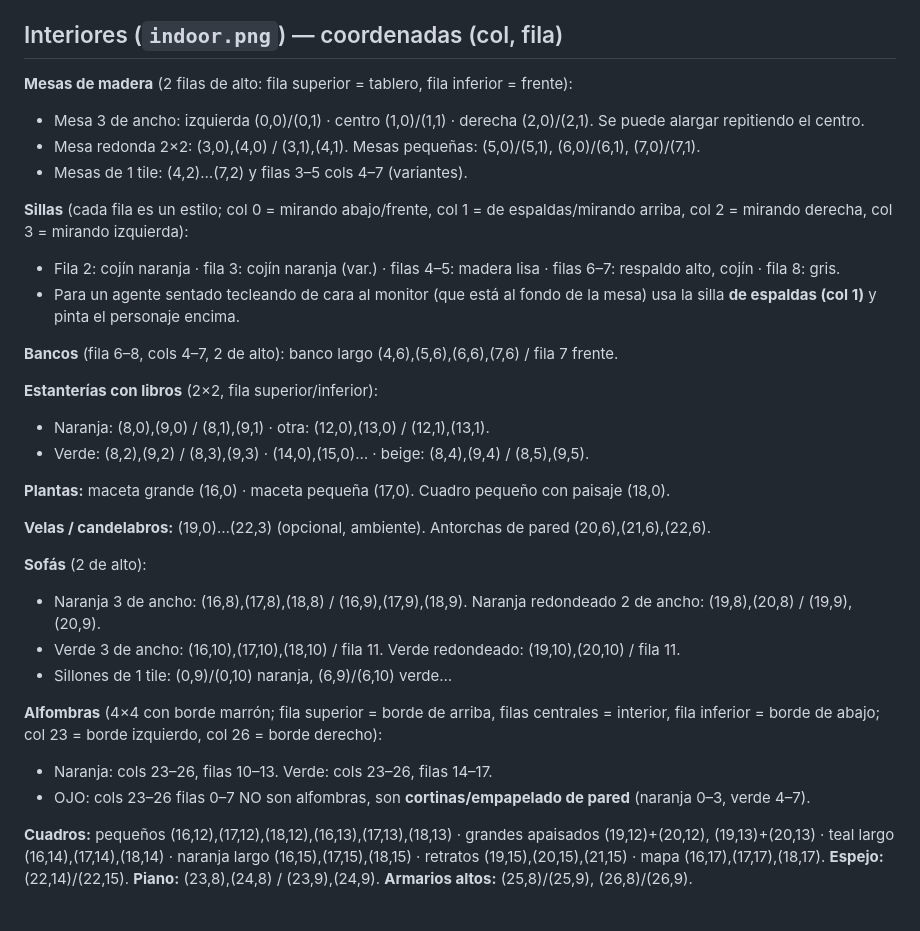
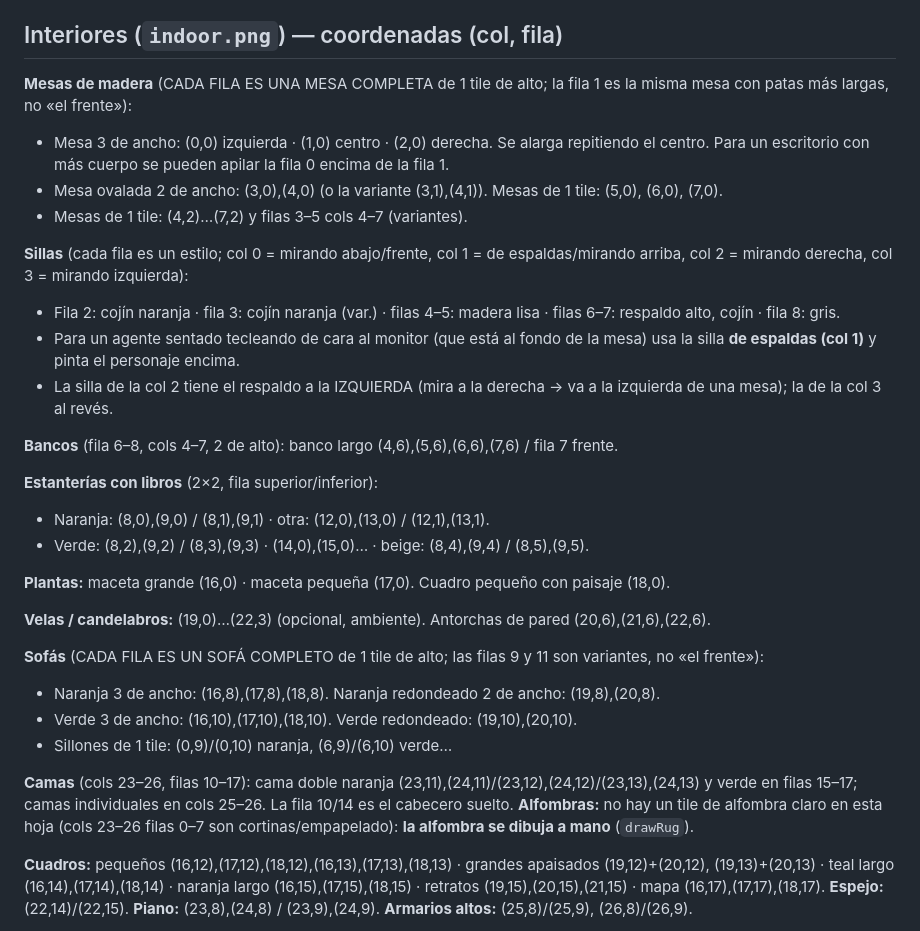
Before and after one commit to jks90/agent-office, a Markdown page: docs/assets-kenney.md, the part around the change. GitHub-like rendering.

Commit message:
docs(assets): mesas y sofás son de una fila; camas en vez de alfombras; orientación de las sillas
Co-Authored-By: Claude Fable 5.1 <noreply@anthropic.com>

```diff
--- a/docs/assets-kenney.md
+++ b/docs/assets-kenney.md
@@ -14,14 +14,15 @@ Las referencias con cuadrícula numerada están en `docs/in-a.png` (interiores c
 
 ## Interiores (`indoor.png`) — coordenadas (col, fila)
 
-**Mesas de madera** (2 filas de alto: fila superior = tablero, fila inferior = frente):
-- Mesa 3 de ancho: izquierda (0,0)/(0,1) · centro (1,0)/(1,1) · derecha (2,0)/(2,1). Se puede alargar repitiendo el centro.
-- Mesa redonda 2×2: (3,0),(4,0) / (3,1),(4,1). Mesas pequeñas: (5,0)/(5,1), (6,0)/(6,1), (7,0)/(7,1).
+**Mesas de madera** (CADA FILA ES UNA MESA COMPLETA de 1 tile de alto; la fila 1 es la misma mesa con patas más largas, no «el frente»):
+- Mesa 3 de ancho: (0,0) izquierda · (1,0) centro · (2,0) derecha. Se alarga repitiendo el centro. Para un escritorio con más cuerpo se pueden apilar la fila 0 encima de la fila 1.
+- Mesa ovalada 2 de ancho: (3,0),(4,0) (o la variante (3,1),(4,1)). Mesas de 1 tile: (5,0), (6,0), (7,0).
 - Mesas de 1 tile: (4,2)…(7,2) y filas 3–5 cols 4–7 (variantes).
 
 **Sillas** (cada fila es un estilo; col 0 = mirando abajo/frente, col 1 = de espaldas/mirando arriba, col 2 = mirando derecha, col 3 = mirando izquierda):
 - Fila 2: cojín naranja · fila 3: cojín naranja (var.) · filas 4–5: madera lisa · filas 6–7: respaldo alto, cojín · fila 8: gris.
 - Para un agente sentado tecleando de cara al monitor (que está al fondo de la mesa) usa la silla **de espaldas (col 1)** y pinta el personaje encima.
+- La silla de la col 2 tiene el respaldo a la IZQUIERDA (mira a la derecha → va a la izquierda de una mesa); la de la col 3 al revés.
 
 **Bancos** (fila 6–8, cols 4–7, 2 de alto): banco largo (4,6),(5,6),(6,6),(7,6) / fila 7 frente.
 
@@ -33,14 +34,13 @@ Las referencias con cuadrícula numerada están en `docs/in-a.png` (interiores c
 
 **Velas / candelabros:** (19,0)…(22,3) (opcional, ambiente). Antorchas de pared (20,6),(21,6),(22,6).
 
-**Sofás** (2 de alto):
-- Naranja 3 de ancho: (16,8),(17,8),(18,8) / (16,9),(17,9),(18,9). Naranja redondeado 2 de ancho: (19,8),(20,8) / (19,9),(20,9).
-- Verde 3 de ancho: (16,10),(17,10),(18,10) / fila 11. Verde redondeado: (19,10),(20,10) / fila 11.
+**Sofás** (CADA FILA ES UN SOFÁ COMPLETO de 1 tile de alto; las filas 9 y 11 son variantes, no «el frente»):
+- Naranja 3 de ancho: (16,8),(17,8),(18,8). Naranja redondeado 2 de ancho: (19,8),(20,8).
+- Verde 3 de ancho: (16,10),(17,10),(18,10). Verde redondeado: (19,10),(20,10).
 - Sillones de 1 tile: (0,9)/(0,10) naranja, (6,9)/(6,10) verde…
 
-**Alfombras** (4×4 con borde marrón; fila superior = borde de arriba, filas centrales = interior, fila inferior = borde de abajo; col 23 = borde izquierdo, col 26 = borde derecho):
-- Naranja: cols 23–26, filas 10–13. Verde: cols 23–26, filas 14–17.
-- OJO: cols 23–26 filas 0–7 NO son alfombras, son **cortinas/empapelado de pared** (naranja 0–3, verde 4–7).
+**Camas** (cols 23–26, filas 10–17): cama doble naranja (23,11),(24,11)/(23,12),(24,12)/(23,13),(24,13) y verde en filas 15–17; camas individuales en cols 25–26. La fila 10/14 es el cabecero suelto.
+**Alfombras:** no hay un tile de alfombra claro en esta hoja (cols 23–26 filas 0–7 son cortinas/empapelado): **la alfombra se dibuja a mano** (`drawRug`).
 
 **Cuadros:** pequeños (16,12),(17,12),(18,12),(16,13),(17,13),(18,13) · grandes apaisados (19,12)+(20,12), (19,13)+(20,13) · teal largo (16,14),(17,14),(18,14) · naranja largo (16,15),(17,15),(18,15) · retratos (19,15),(20,15),(21,15) · mapa (16,17),(17,17),(18,17).
 **Espejo:** (22,14)/(22,15). **Piano:** (23,8),(24,8) / (23,9),(24,9). **Armarios altos:** (25,8)/(25,9), (26,8)/(26,9).
```
